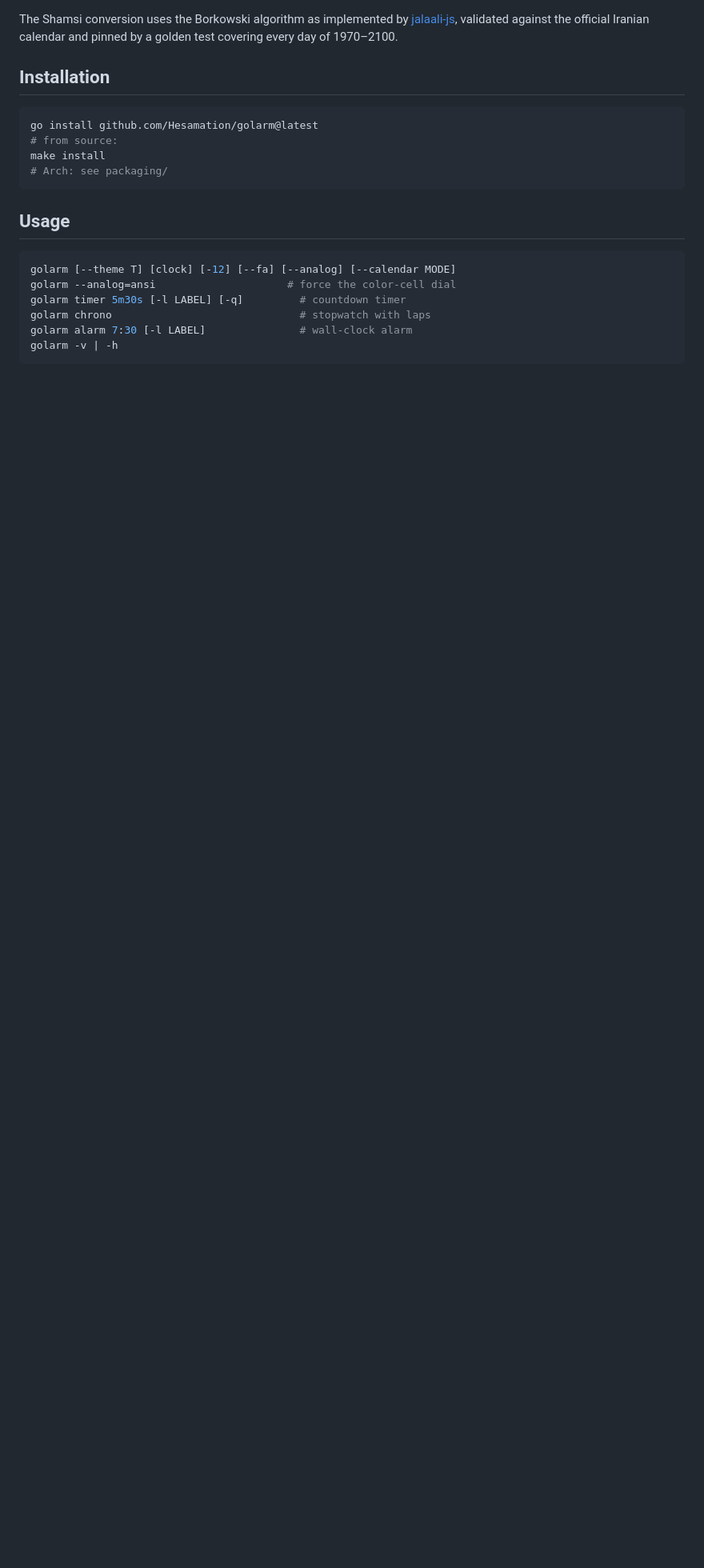
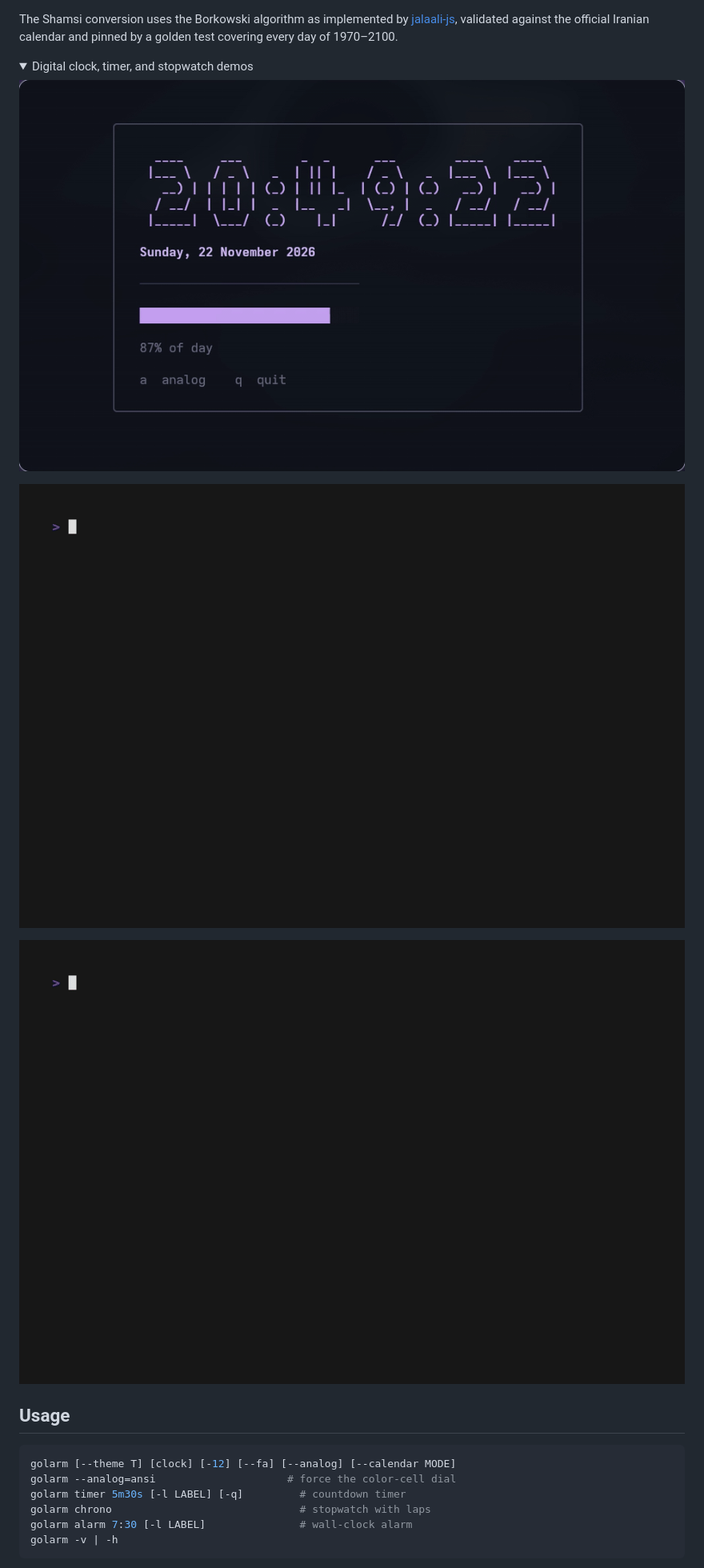
Before and after one commit to Hesamation/golarm, a Markdown page: README.md, the part around one of its changes. Shown at 80% size. Rendered like a GitHub page; pictures changed too: clock.gif; folded sections open; blank space fills up the shorter version.

Commit message:
docs: prepare the launch demo and install guide

````diff
--- a/README.md
+++ b/README.md
@@ -43,14 +43,16 @@ The Shamsi conversion uses the Borkowski algorithm as implemented by
 official Iranian calendar and pinned by a golden test covering every day of
 1970–2100.
 
-## Installation
+<details>
+<summary>Digital clock, timer, and stopwatch demos</summary>
 
-```sh
-go install github.com/Hesamation/golarm@latest
-# from source:
-make install
-# Arch: see packaging/
-```
+![Digital clock showing the default Gregorian date](clock.gif)
+
+![Countdown timer with pause and restart controls](demo.gif)
+
+![Stopwatch with lap times](chrono.gif)
+
+</details>
 
 ## Usage
 
````
Also changed, not shown: other parts of README.md (+26 -24 lines), foot.png (added), 1 other file.
